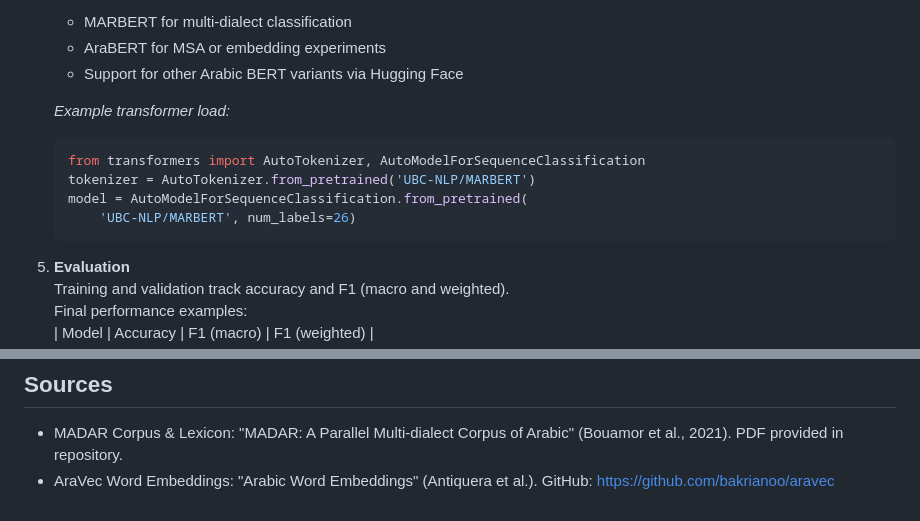
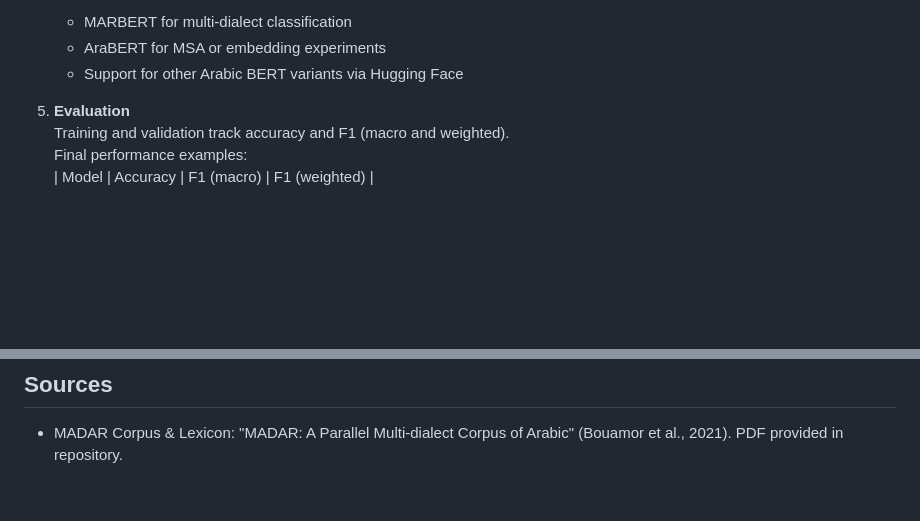
Before and after one commit to bechir23/Arabic-Dialect-Identifier-NLP-, a Markdown page: README.md, 2 parts joined by grey strips. Drawn GitHub-style; blank space fills up the shorter version.

````diff
--- a/README.md
+++ b/README.md
@@ -43,13 +43,7 @@ A complete pipeline for identifying 25 regional Arabic dialects plus Modern Stan
    - AraBERT for MSA or embedding experiments
    - Support for other Arabic BERT variants via Hugging Face
 
-   *Example transformer load:*
-   ```python
-   from transformers import AutoTokenizer, AutoModelForSequenceClassification
-   tokenizer = AutoTokenizer.from_pretrained('UBC-NLP/MARBERT')
-   model = AutoModelForSequenceClassification.from_pretrained(
-       'UBC-NLP/MARBERT', num_labels=26)
-   ```
+
 
 5. **Evaluation**
    Training and validation track accuracy and F1 (macro and weighted).
@@ -95,4 +89,3 @@ A complete pipeline for identifying 25 regional Arabic dialects plus Modern Stan
 ## Sources
 
 - MADAR Corpus & Lexicon: "MADAR: A Parallel Multi‑dialect Corpus of Arabic" (Bouamor et al., 2021). PDF provided in repository.
-- AraVec Word Embeddings: "Arabic Word Embeddings" (Antiquera et al.). GitHub: https://github.com/bakrianoo/aravec
````
